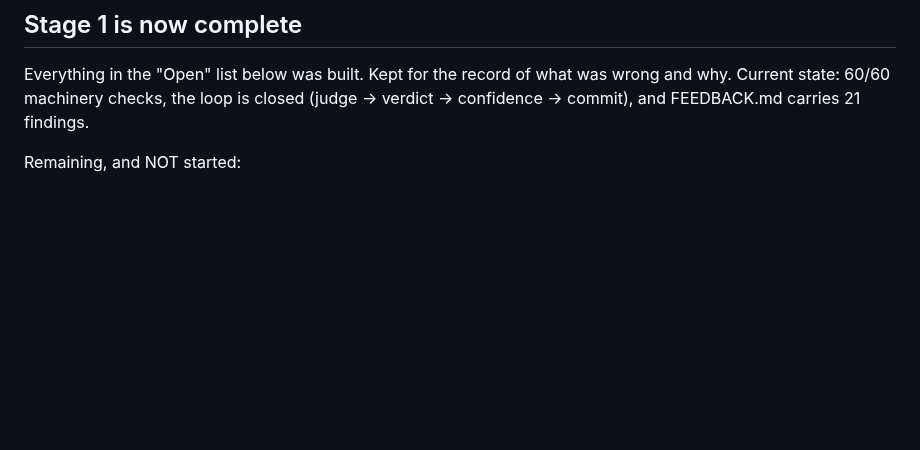
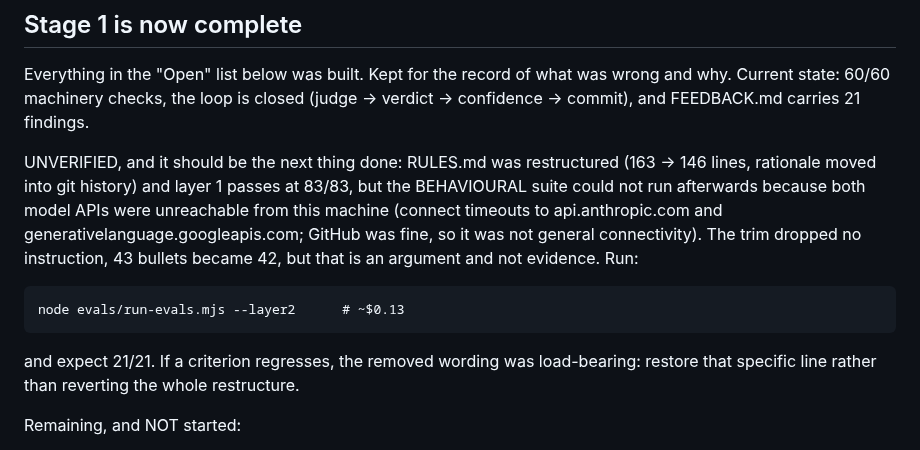
Before and after one commit to rohan1402/Whyzr, a Markdown page: NEXT.md, the part around the change. Rendered like a GitHub page; blank space fills up the shorter version.

Commit message:
NEXT.md: flag the RULES.md trim as behaviourally unverified
Layer 1 passes at 83/83, but both model APIs were unreachable when the
behavioural suite was due to run, so the trim has not been arbitrated by
the evals as planned. Recorded rather than assumed good: no instruction was
dropped, but that is an argument, not evidence.

```diff
--- a/NEXT.md
+++ b/NEXT.md
@@ -25,6 +25,20 @@ Everything in the "Open" list below was built. Kept for the record of what
 was wrong and why. Current state: 60/60 machinery checks, the loop is closed
 (judge -> verdict -> confidence -> commit), and FEEDBACK.md carries 21
 findings.
+
+UNVERIFIED, and it should be the next thing done: RULES.md was restructured
+(163 -> 146 lines, rationale moved into git history) and layer 1 passes at
+83/83, but the BEHAVIOURAL suite could not run afterwards because both model
+APIs were unreachable from this machine (connect timeouts to
+api.anthropic.com and generativelanguage.googleapis.com; GitHub was fine, so
+it was not general connectivity). The trim dropped no instruction, 43
+bullets became 42, but that is an argument and not evidence. Run:
+
+    node evals/run-evals.mjs --layer2      # ~$0.13
+
+and expect 21/21. If a criterion regresses, the removed wording was
+load-bearing: restore that specific line rather than reverting the whole
+restructure.
 
 Remaining, and NOT started:
 - The tutor calling the judge as a tool to control grading TIMING (design
```
